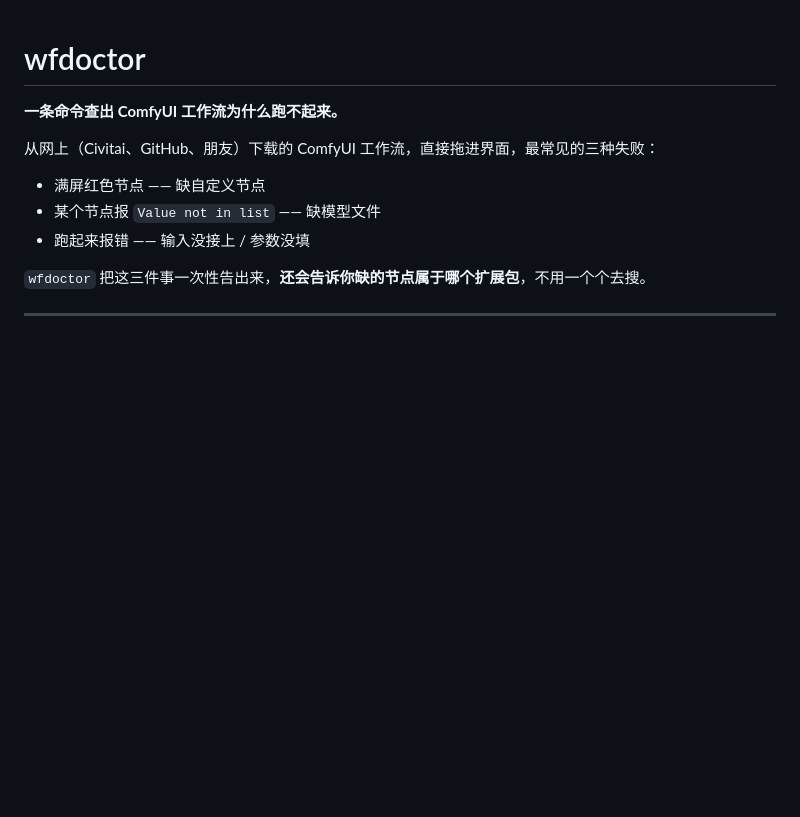
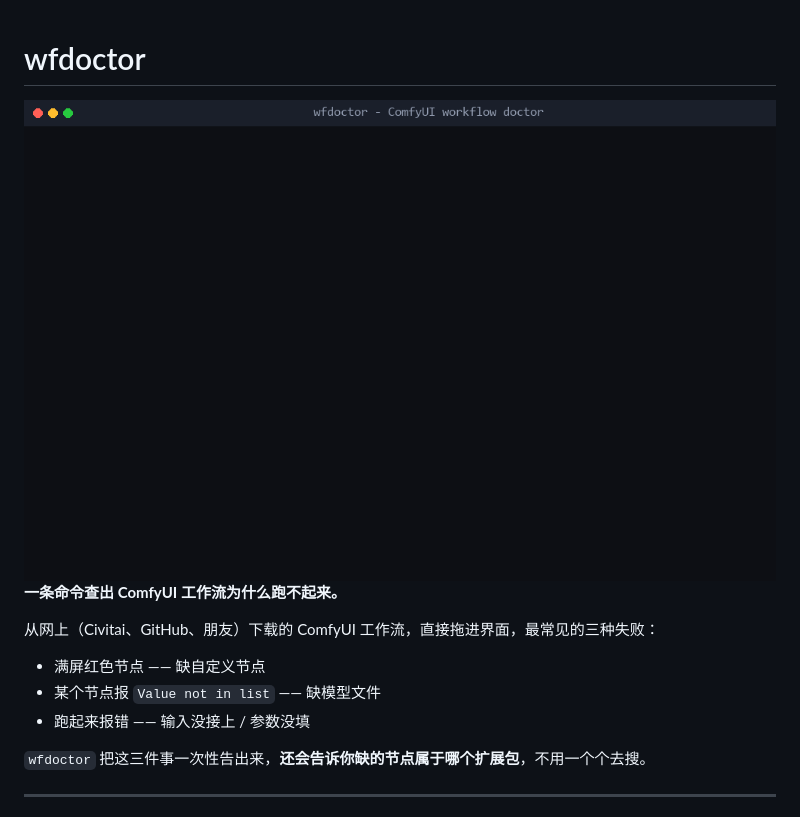
Before and after one commit to luyingzhi/wfdoctor, a Markdown page: README.md, the part around the change. Drawn GitHub-style; pictures changed too: docs/demo.gif (added); blank space fills up the shorter version.

Commit message:
docs: README 顶部加演示 GIF

```diff
--- a/README.md
+++ b/README.md
@@ -1,4 +1,6 @@
 # wfdoctor
+
+<img src="docs/demo.gif" alt="wfdoctor 批量体检演示" width="820">
 
 **一条命令查出 ComfyUI 工作流为什么跑不起来。**
 
```
